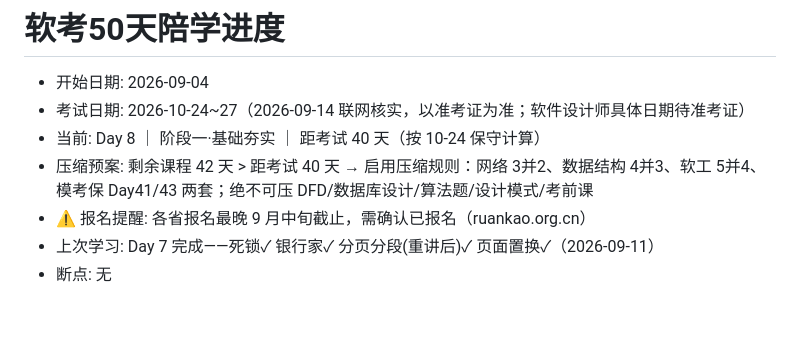
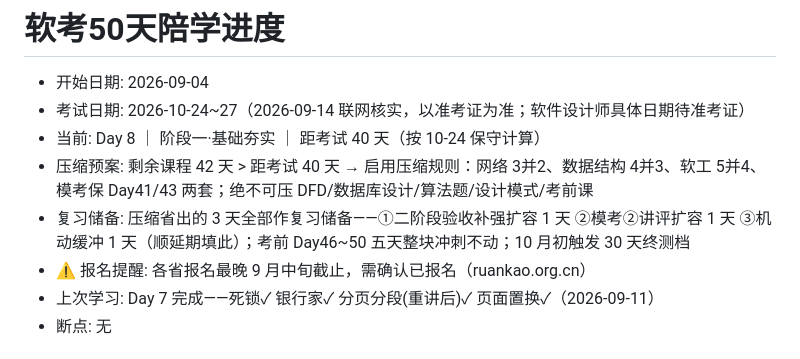
Before and after one commit to czwc/ruankaonodes, a Markdown page: .codebuddy/ruankao-tutor/progress.md, the part around the change. Rendered like a GitHub page; blank space fills up the shorter version.

Commit message:
review-reserve-plan

```diff
--- a/.codebuddy/ruankao-tutor/progress.md
+++ b/.codebuddy/ruankao-tutor/progress.md
@@ -4,6 +4,7 @@
 - 考试日期: 2026-10-24~27（2026-09-14 联网核实，以准考证为准；软件设计师具体日期待准考证）
 - 当前: Day 8 ｜ 阶段一·基础夯实 ｜ 距考试 40 天（按 10-24 保守计算）
 - 压缩预案: 剩余课程 42 天 > 距考试 40 天 → 启用压缩规则：网络 3并2、数据结构 4并3、软工 5并4、模考保 Day41/43 两套；绝不可压 DFD/数据库设计/算法题/设计模式/考前课
+- 复习储备: 压缩省出的 3 天全部作复习储备——①二阶段验收补强扩容 1 天 ②模考②讲评扩容 1 天 ③机动缓冲 1 天（顺延期填此）；考前 Day46~50 五天整块冲刺不动；10 月初触发 30 天终测档
 - ⚠ 报名提醒: 各省报名最晚 9 月中旬截止，需确认已报名（ruankao.org.cn）
 - 上次学习: Day 7 完成——死锁✓ 银行家✓ 分页分段(重讲后)✓ 页面置换✓（2026-09-11）
 - 断点: 无
```
